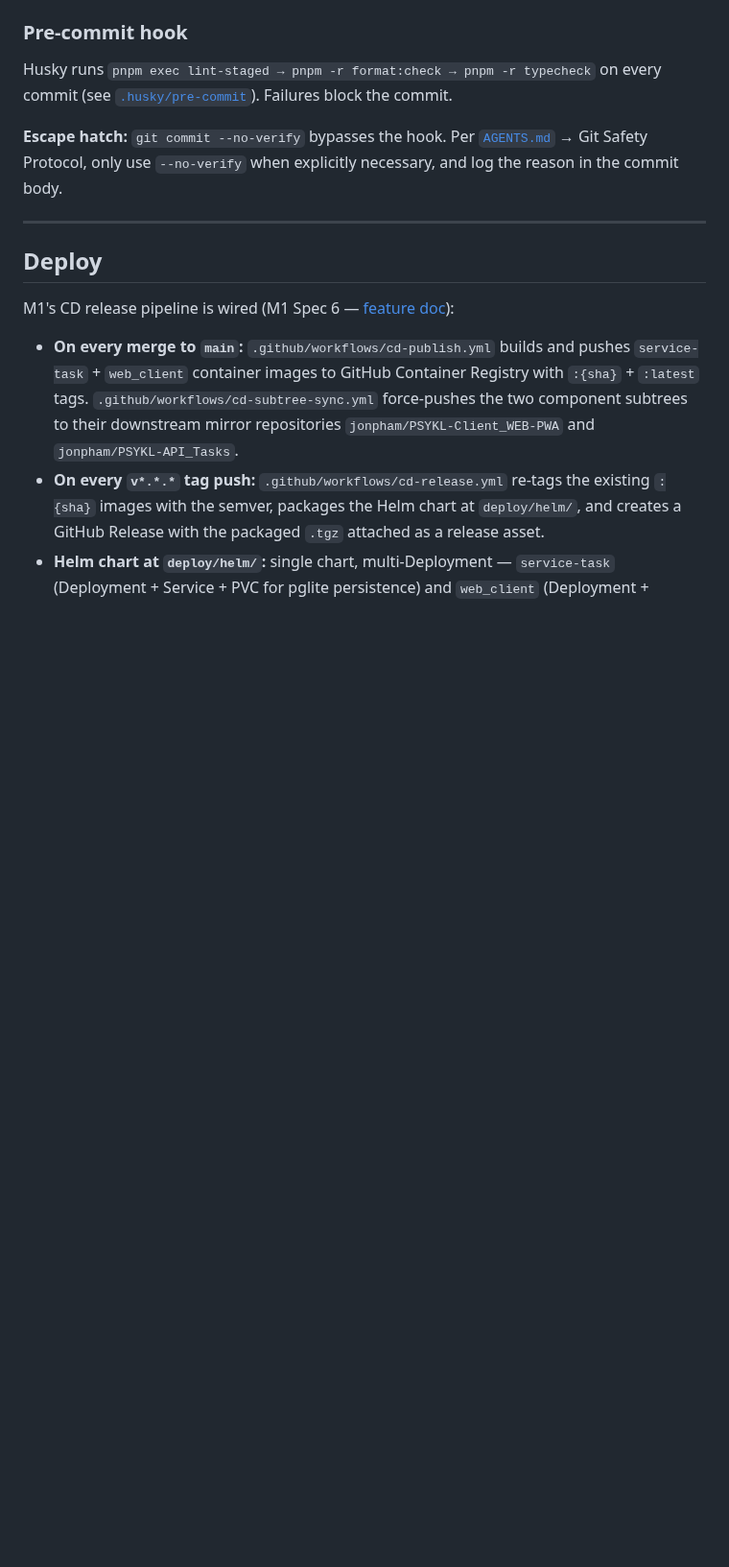
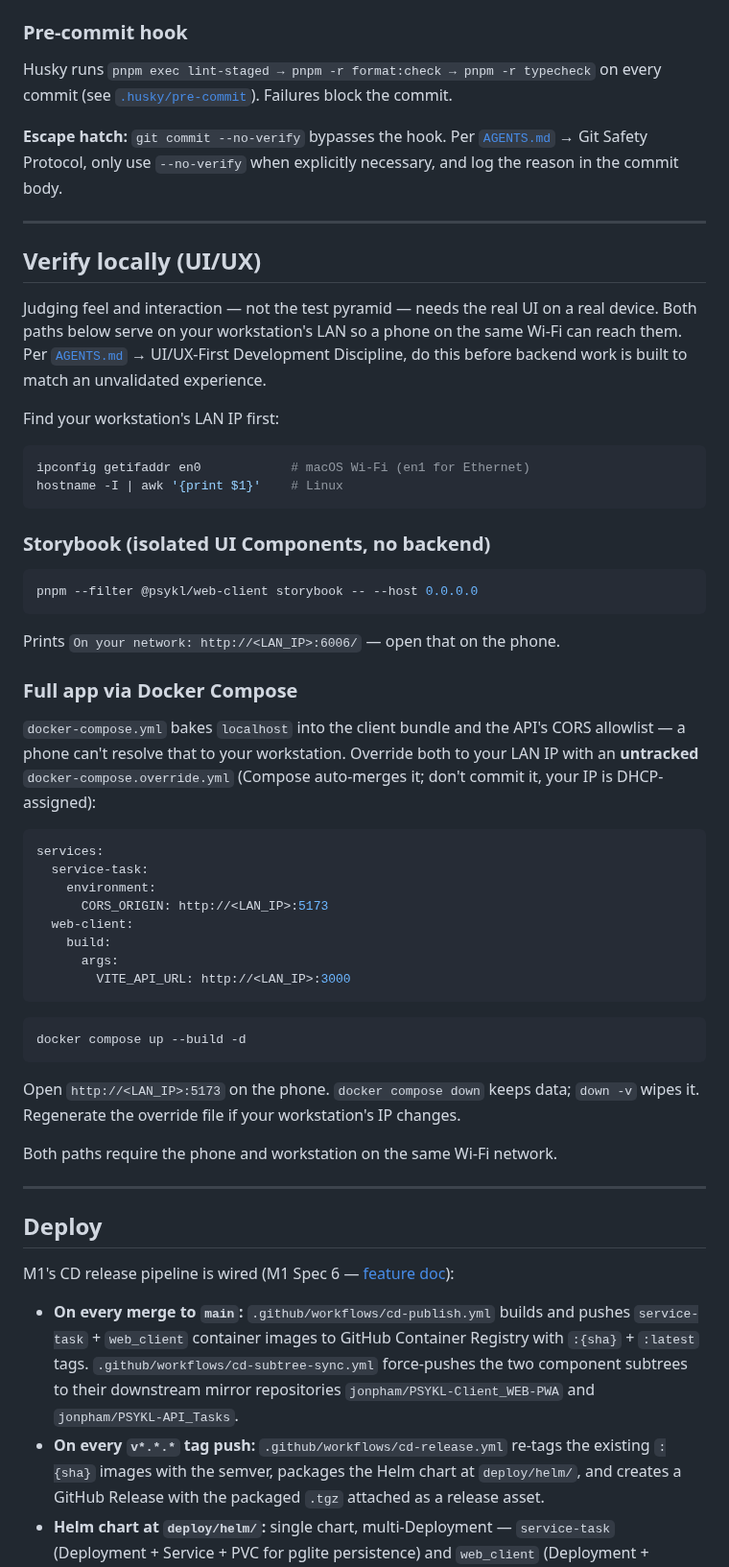
Before and after one commit to jonpham/PSYKL-System, a Markdown page: README.md, the part around the change. Shown at 96% size. Drawn GitHub-style; blank space fills up the shorter version.

Commit message:
docs(readme): add Verify locally (UI/UX) section
Storybook --host 0.0.0.0 and a Docker Compose LAN override, so a phone on the same Wi-Fi can judge feel/interaction before backend work is built to match an unvalidated experience -- companion to AGENTS.md's new UI/UX-First Development Discipline.

````diff
--- a/README.md
+++ b/README.md
@@ -212,6 +212,50 @@ Use Docker Compose for the full-stack local smoke:
 Husky runs `pnpm exec lint-staged → pnpm -r format:check → pnpm -r typecheck` on every commit (see [`.husky/pre-commit`](.husky/pre-commit)). Failures block the commit.
 
 **Escape hatch:** `git commit --no-verify` bypasses the hook. Per [`AGENTS.md`](AGENTS.md) → Git Safety Protocol, only use `--no-verify` when explicitly necessary, and log the reason in the commit body.
+
+---
+
+## Verify locally (UI/UX)
+
+Judging feel and interaction — not the test pyramid — needs the real UI on a real device. Both paths below serve on your workstation's LAN so a phone on the same Wi-Fi can reach them. Per [`AGENTS.md`](AGENTS.md) → UI/UX-First Development Discipline, do this before backend work is built to match an unvalidated experience.
+
+Find your workstation's LAN IP first:
+
+```sh
+ipconfig getifaddr en0            # macOS Wi-Fi (en1 for Ethernet)
+hostname -I | awk '{print $1}'    # Linux
+```
+
+### Storybook (isolated UI Components, no backend)
+
+```sh
+pnpm --filter @psykl/web-client storybook -- --host 0.0.0.0
+```
+
+Prints `On your network: http://<LAN_IP>:6006/` — open that on the phone.
+
+### Full app via Docker Compose
+
+`docker-compose.yml` bakes `localhost` into the client bundle and the API's CORS allowlist — a phone can't resolve that to your workstation. Override both to your LAN IP with an **untracked** `docker-compose.override.yml` (Compose auto-merges it; don't commit it, your IP is DHCP-assigned):
+
+```yaml
+services:
+  service-task:
+    environment:
+      CORS_ORIGIN: http://<LAN_IP>:5173
+  web-client:
+    build:
+      args:
+        VITE_API_URL: http://<LAN_IP>:3000
+```
+
+```sh
+docker compose up --build -d
+```
+
+Open `http://<LAN_IP>:5173` on the phone. `docker compose down` keeps data; `down -v` wipes it. Regenerate the override file if your workstation's IP changes.
+
+Both paths require the phone and workstation on the same Wi-Fi network.
 
 ---
 
````
